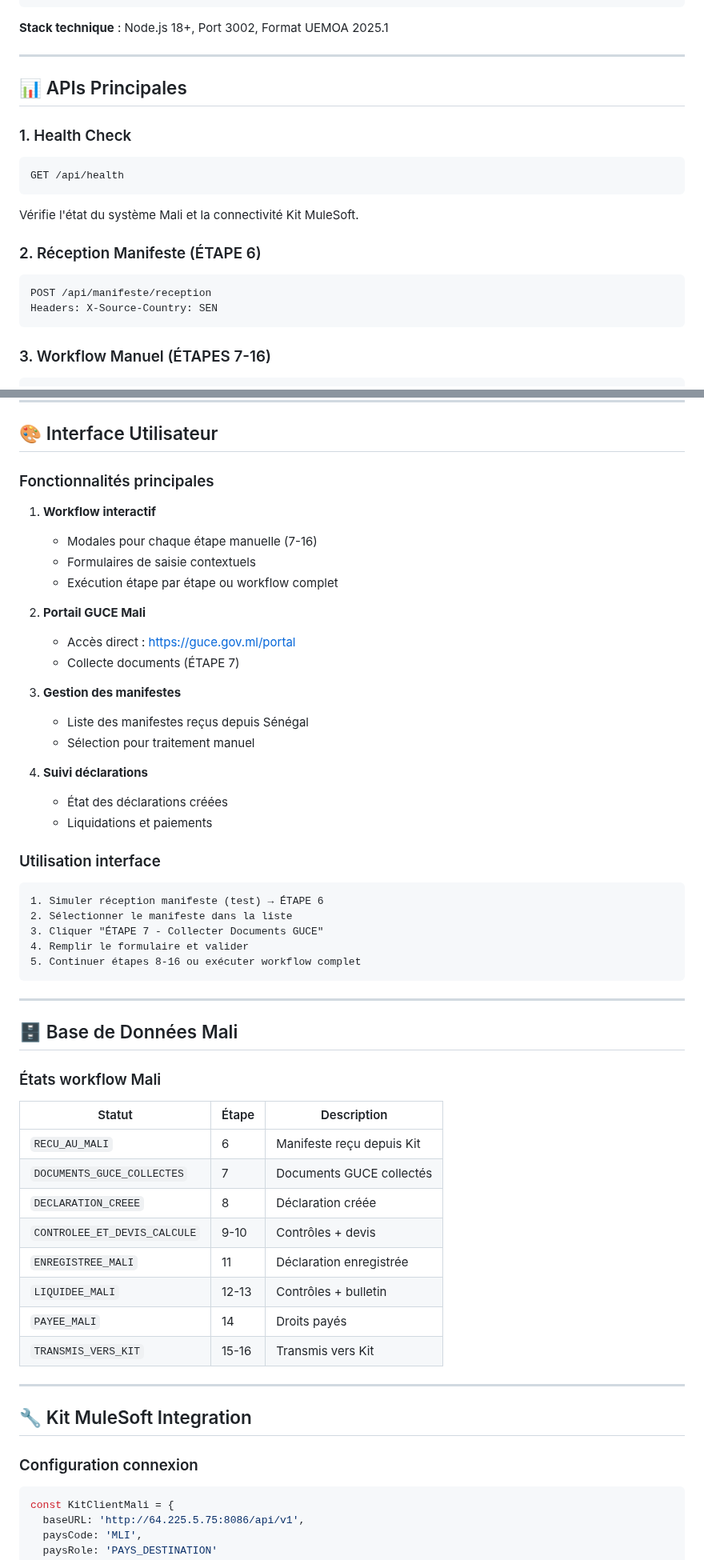
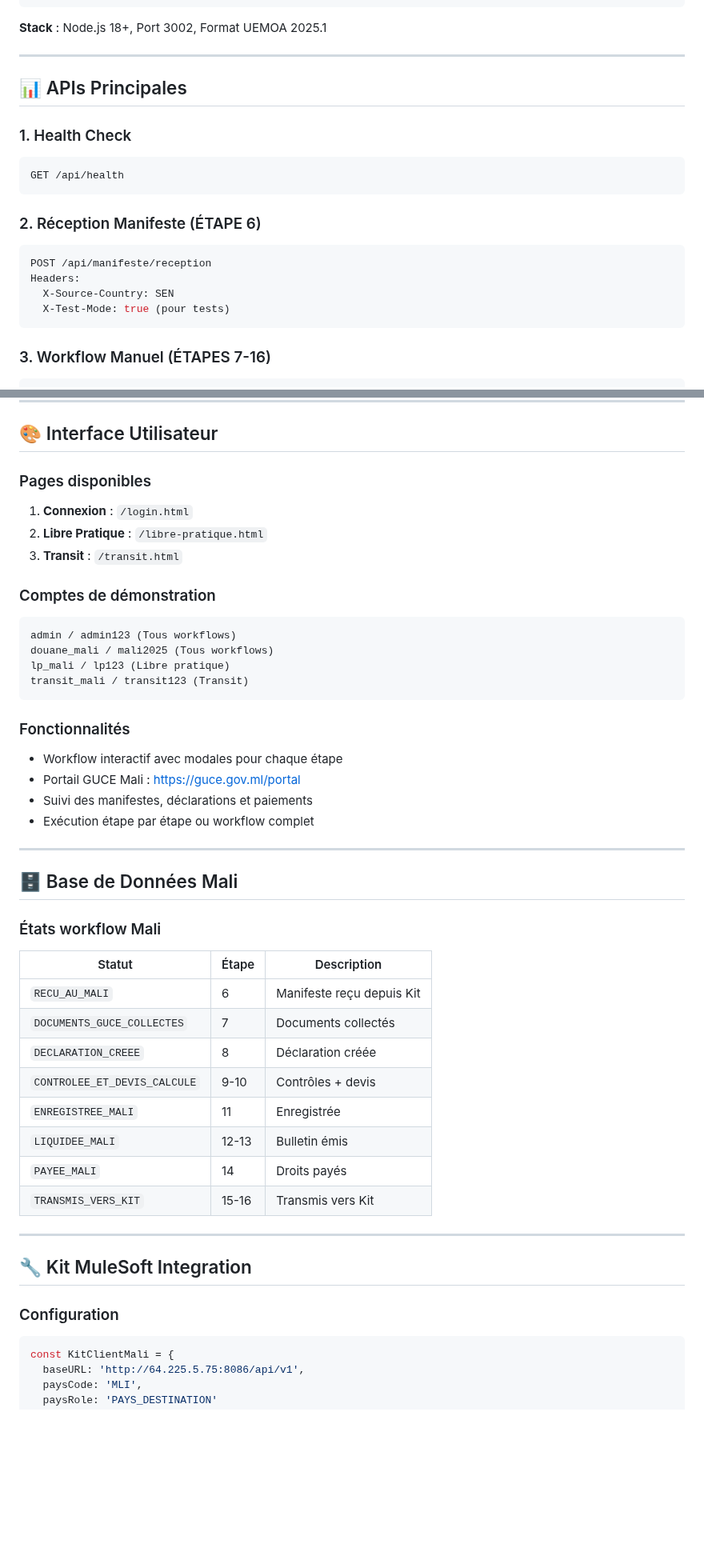
Before and after one commit to kevinNJ20/pays-b-simulator, a Markdown page: README.md, 2 parts joined by grey strips. Shown at 80% size. GitHub-like rendering; blank space fills up the shorter version.

````diff
--- a/README.md
+++ b/README.md
@@ -83,7 +86,7 @@ simulateur-mali/
 └── package.json
 ```
 
-**Stack technique** : Node.js 18+, Port 3002, Format UEMOA 2025.1
+**Stack** : Node.js 18+, Port 3002, Format UEMOA 2025.1
 
 ---
 
@@ -93,12 +96,13 @@ simulateur-mali/
 ```bash
 GET /api/health
 ```
-Vérifie l'état du système Mali et la connectivité Kit MuleSoft.
 
 ### 2. Réception Manifeste (ÉTAPE 6)
 ```bash
 POST /api/manifeste/reception
-Headers: X-Source-Country: SEN
+Headers:
+  X-Source-Country: SEN
+  X-Test-Mode: true (pour tests)
 ```
 
 ### 3. Workflow Manuel (ÉTAPES 7-16)
@@ -140,34 +144,24 @@ GET /api/transit/lister
 
 ## 🎨 Interface Utilisateur
 
-### Fonctionnalités principales
+### Pages disponibles
+1. **Connexion** : `/login.html`
+2. **Libre Pratique** : `/libre-pratique.html`
+3. **Transit** : `/transit.html`
 
-1. **Workflow interactif**
-   - Modales pour chaque étape manuelle (7-16)
-   - Formulaires de saisie contextuels
-   - Exécution étape par étape ou workflow complet
+### Comptes de démonstration
+```
+admin / admin123 (Tous workflows)
+douane_mali / mali2025 (Tous workflows)
+lp_mali / lp123 (Libre pratique)
+transit_mali / transit123 (Transit)
+```
 
-2. **Portail GUCE Mali**
-   - Accès direct : https://guce.gov.ml/portal
-   - Collecte documents (ÉTAPE 7)
-
-3. **Gestion des manifestes**
-   - Liste des manifestes reçus depuis Sénégal
-   - Sélection pour traitement manuel
-
-4. **Suivi déclarations**
-   - État des déclarations créées
-   - Liquidations et paiements
-
-### Utilisation interface
-
-```
-1. Simuler réception manifeste (test) → ÉTAPE 6
-2. Sélectionner le manifeste dans la liste
-3. Cliquer "ÉTAPE 7 - Collecter Documents GUCE"
-4. Remplir le formulaire et valider
-5. Continuer étapes 8-16 ou exécuter workflow complet
-```
+### Fonctionnalités
+- Workflow interactif avec modales pour chaque étape
+- Portail GUCE Mali : https://guce.gov.ml/portal
+- Suivi des manifestes, déclarations et paiements
+- Exécution étape par étape ou workflow complet
 
 ---
 
@@ -178,11 +172,11 @@ GET /api/transit/lister
 | Statut | Étape | Description |
 |--------|-------|-------------|
 | `RECU_AU_MALI` | 6 | Manifeste reçu depuis Kit |
-| `DOCUMENTS_GUCE_COLLECTES` | 7 | Documents GUCE collectés |
+| `DOCUMENTS_GUCE_COLLECTES` | 7 | Documents collectés |
 | `DECLARATION_CREEE` | 8 | Déclaration créée |
 | `CONTROLEE_ET_DEVIS_CALCULE` | 9-10 | Contrôles + devis |
-| `ENREGISTREE_MALI` | 11 | Déclaration enregistrée |
-| `LIQUIDEE_MALI` | 12-13 | Contrôles + bulletin |
+| `ENREGISTREE_MALI` | 11 | Enregistrée |
+| `LIQUIDEE_MALI` | 12-13 | Bulletin émis |
 | `PAYEE_MALI` | 14 | Droits payés |
 | `TRANSMIS_VERS_KIT` | 15-16 | Transmis vers Kit |
 
@@ -190,7 +184,7 @@ GET /api/transit/lister
 
 ## 🔧 Kit MuleSoft Integration
 
-### Configuration connexion
+### Configuration
 ```javascript
 const KitClientMali = {
   baseURL: 'http://64.225.5.75:8086/api/v1',
````
Also changed, not shown: other parts of README.md (+34 -50 lines).
